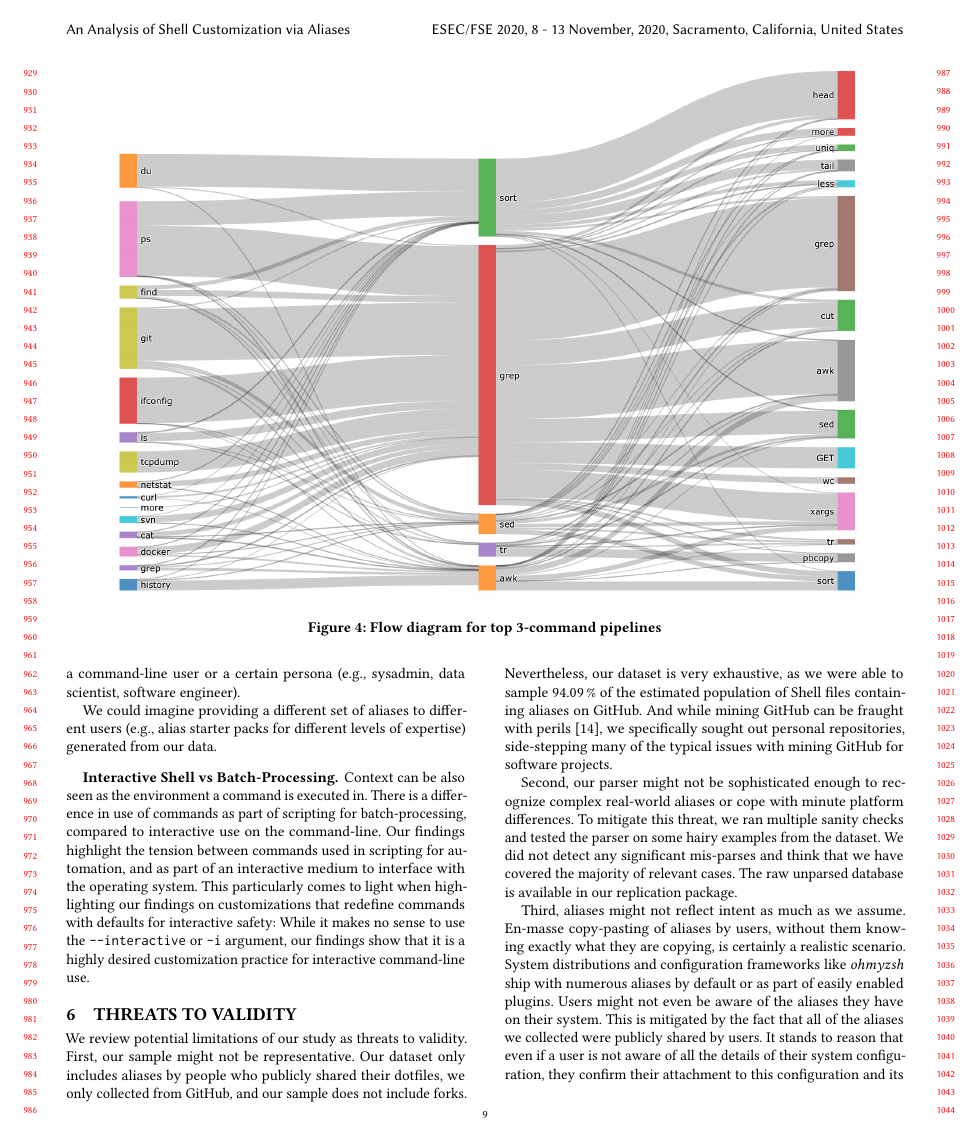
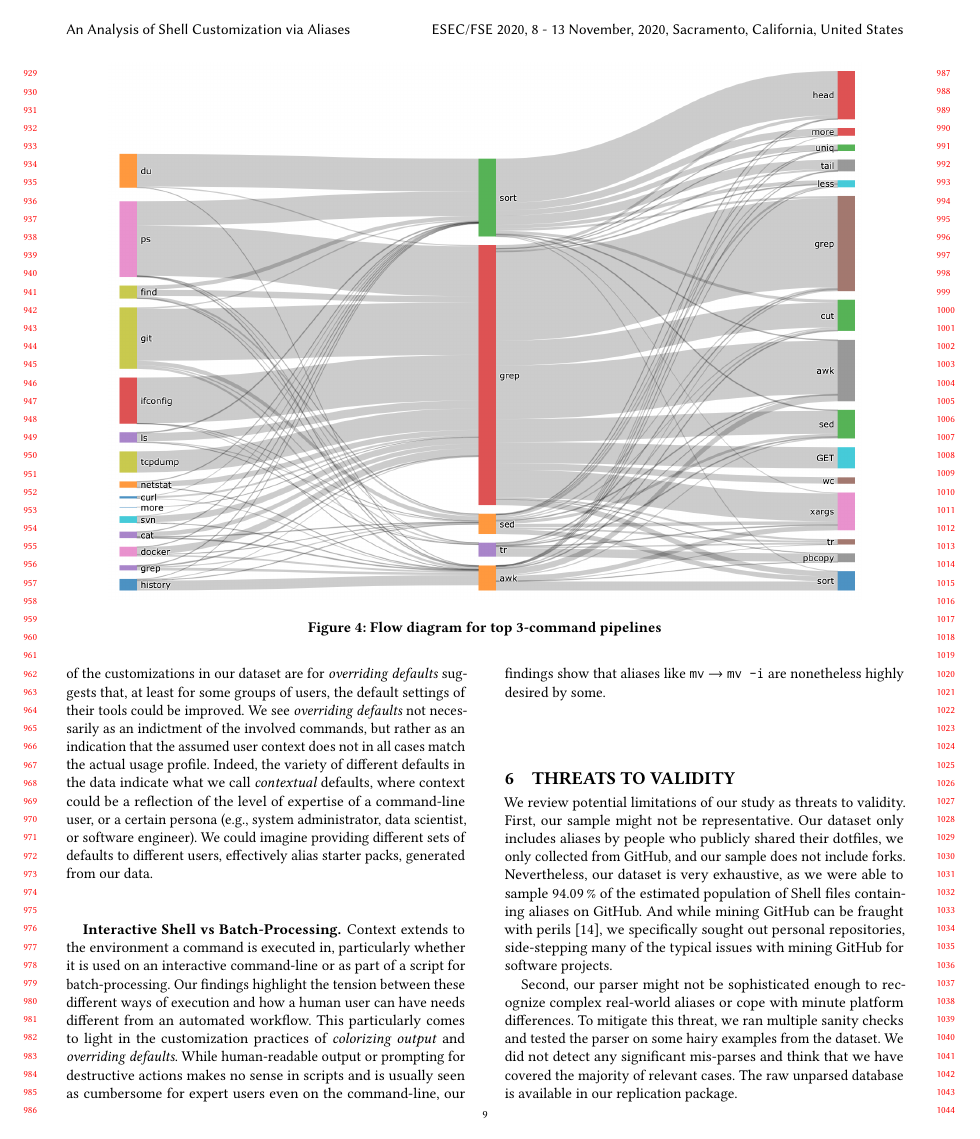
Before and after one commit to ipa-lab/shell-alias-analysis, a LaTeX paper (paper/shell-alias-analysis.tex, which reads paper/implications.tex): page 9 of 10 before the commit and page 9 of 11 after it. Compiled offline with pdfLaTeX.

Commit message:
Clean up implications

```diff
--- a/paper/implications.tex
+++ b/paper/implications.tex
@@ -42,17 +37,11 @@ We see overriding defaults as an indication that the assumed default does not ma
-The variety of different defaults in the data indicate what we call contextual defaults, where context could be the expertise level of a command-line user or a certain persona (e.g., sysadmin, data scientist, software engineer).
-%Different kinds of users require different default entry points from a command.
-
-We could imagine providing a different set of aliases to different users (e.g., alias starter packs for different levels of expertise) generated from our data.
-
-%We  a particular argument of a command (or set of arguments) repeatedly show up in customizations where that command is redefined as a new default,
-%it could be an indicator for the repeated argument structure to become a default.
-
-
+The fact that \per{14.48} of the customizations in our dataset are for \emph{overriding defaults} suggests that, at least for some groups of users, the default settings of their tools could be improved.
+We see \emph{overriding defaults} not necessarily as an indictment of the involved commands, but rather as an indication that the assumed user context does not in all cases match the actual usage profile.
+Indeed, the variety of different defaults in the data indicate what we call \emph{contextual} defaults, where context could be a reflection of the level of expertise of a command-line user, or a certain persona (e.g., system administrator, data scientist, or software engineer).
+We could imagine providing different sets of defaults to different users, effectively alias starter packs, generated from our data.
 
 \paragraph{\bf Interactive Shell vs Batch-Processing}
 
-Context can be also seen as the environment a command is executed in.
-There is a difference in use of commands as part of scripting for batch-processing, compared to interactive use on the command-line.
-Our findings highlight the tension between commands used in scripting for automation, and as part of an interactive medium to interface with the operating system.
-This particularly comes to light when highlighting our findings on customizations that redefine commands with defaults for interactive safety:
-While it makes no sense to use the \verb|--interactive| or \verb|-i| argument, our findings show that it is a highly desired customization practice for interactive command-line use.
+Context extends to the environment a command is executed in, particularly whether it is used on an interactive command-line or as part of a script for batch-processing.
+Our findings highlight the tension between these different ways of execution and how a human user can have needs different from an automated workflow.
+This particularly comes to light in the customization practices of \emph{colorizing output} and \emph{overriding defaults}.
+While human-readable output or prompting for destructive actions makes no sense in scripts and is usually seen as cumbersome for expert users even on the command-line, our findings show that aliases like \alias{mv}{mv -i} are nonetheless highly desired by some.
```
Also changed, not shown: paper/results.tex (+2 -0 lines), paper/implications.tex (27 more changed lines), 1 other file.
